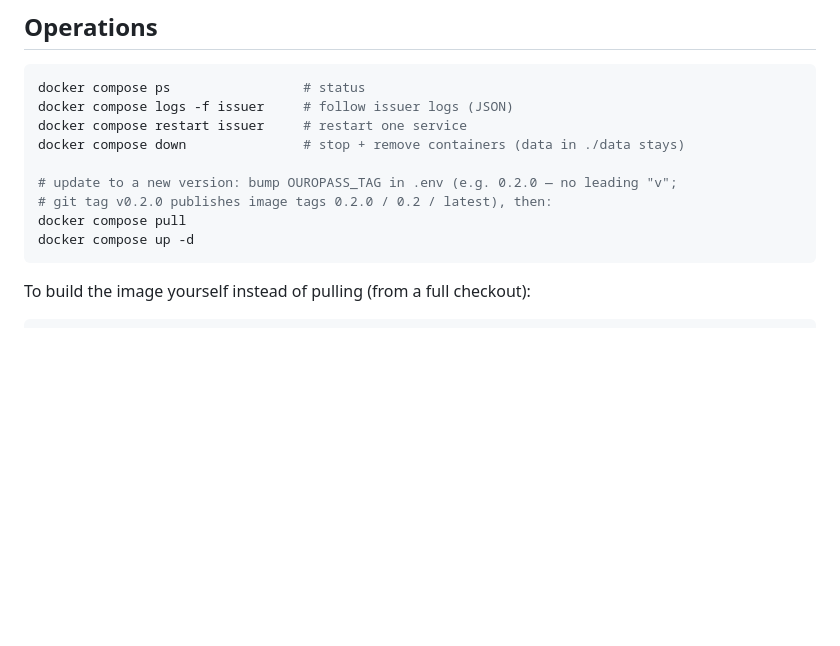
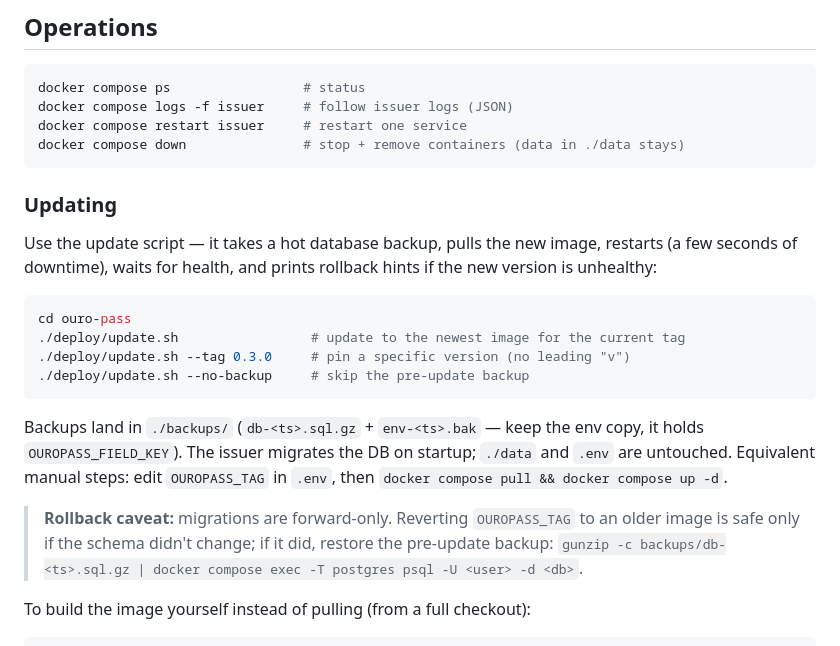
Before and after one commit to cauu/ouro-pass, a Markdown page: docs/deployment.md, the part around the change. Rendered like a GitHub page; blank space fills up the shorter version.

Commit message:
spec(20260629T1000-S0012-update-script.md): p2-1 docs update section
Spec: docs/specs/20260629T1000-S0012-update-script.md
Item: p2-1
Acceptance: TC-5
- deployment.md "Updating" section + README pointer: update.sh, --tag, backups, forward-migration rollback caveat

Co-Authored-By: Claude Opus 4.8 (1M context) <noreply@anthropic.com>

````diff
--- a/docs/deployment.md
+++ b/docs/deployment.md
@@ -178,12 +178,30 @@ docker compose ps                 # status
 docker compose logs -f issuer     # follow issuer logs (JSON)
 docker compose restart issuer     # restart one service
 docker compose down               # stop + remove containers (data in ./data stays)
+```
 
-# update to a new version: bump OUROPASS_TAG in .env (e.g. 0.2.0 — no leading "v";
-# git tag v0.2.0 publishes image tags 0.2.0 / 0.2 / latest), then:
-docker compose pull
-docker compose up -d
+### Updating
+
+Use the update script — it takes a hot database backup, pulls the new image,
+restarts (a few seconds of downtime), waits for health, and prints rollback hints
+if the new version is unhealthy:
+
+```sh
+cd ouro-pass
+./deploy/update.sh                 # update to the newest image for the current tag
+./deploy/update.sh --tag 0.3.0     # pin a specific version (no leading "v")
+./deploy/update.sh --no-backup     # skip the pre-update backup
 ```
+
+Backups land in `./backups/` (`db-<ts>.sql.gz` + `env-<ts>.bak` — keep the env
+copy, it holds `OUROPASS_FIELD_KEY`). The issuer migrates the DB on startup; `./data`
+and `.env` are untouched. Equivalent manual steps: edit `OUROPASS_TAG` in `.env`,
+then `docker compose pull && docker compose up -d`.
+
+> **Rollback caveat:** migrations are forward-only. Reverting `OUROPASS_TAG` to an
+> older image is safe only if the schema didn't change; if it did, restore the
+> pre-update backup:
+> `gunzip -c backups/db-<ts>.sql.gz | docker compose exec -T postgres psql -U <user> -d <db>`.
 
 To build the image yourself instead of pulling (from a full checkout):
 
````
Also changed, not shown: README.md (+11 -0 lines), docs/specs/20260629T1000-S0012-update-script.md (+3 -1 lines).
